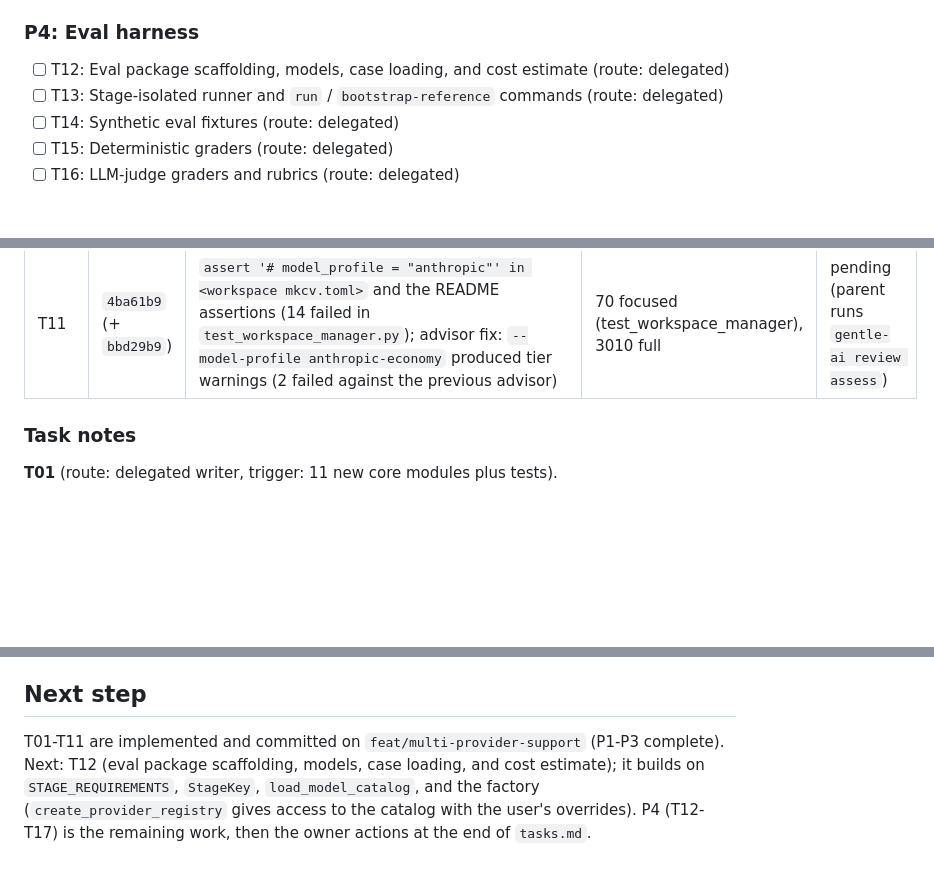
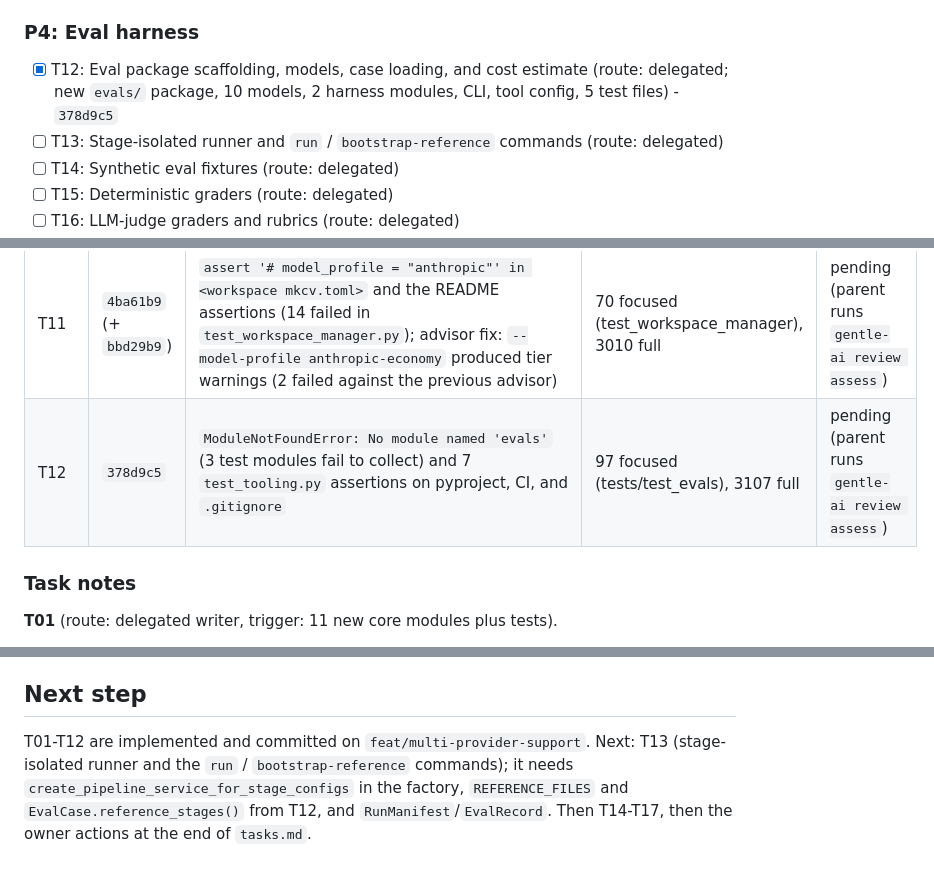
Before and after one commit to bkuberek/mkcv, a Markdown page: odd/tasks/multi-provider-support.md, 3 parts joined by grey strips. GitHub-like rendering; blank space fills up the shorter version.

```diff
--- a/odd/tasks/multi-provider-support.md
+++ b/odd/tasks/multi-provider-support.md
@@ -54,7 +54,7 @@ Route legend: `delegated` = one bounded writer (2+ non-trivial files, writer tri
 
 ### P4: Eval harness
 
-- [ ] T12: Eval package scaffolding, models, case loading, and cost estimate (route: delegated)
+- [x] T12: Eval package scaffolding, models, case loading, and cost estimate (route: delegated; new `evals/` package, 10 models, 2 harness modules, CLI, tool config, 5 test files) - `378d9c5`
 - [ ] T13: Stage-isolated runner and `run` / `bootstrap-reference` commands (route: delegated)
 - [ ] T14: Synthetic eval fixtures (route: delegated)
 - [ ] T15: Deterministic graders (route: delegated)
@@ -106,6 +106,7 @@ Plus the focused pytest command listed in each task of `tasks.md`.
 | T09 | `5cfb69e` (+ `9d141c0`) | `ModuleNotFoundError: No module named 'mkcv.core.models.model_report'` (advisor/report/warnings tests); `AttributeError: module 'mkcv.cli.commands.generate' does not have the attribute 'create_model_report'` (95 CLI errors); markup fix: `assert '[default.pipeline.stages.select]' in "...set model in  or choose a --model-profile."` (15 failed) | 129 added over the fix commit (2787 to 2916 full); focused: 442 CLI + 156 factory/advisor | pending (parent runs `gentle-ai review assess`) |
 | T10 | `6044761` | `ModuleNotFoundError: No module named 'mkcv.cli.commands.models'` (63 failed, incl. the subprocess help tests) | 66 focused (test_models_command), 2987 full | pending (parent runs `gentle-ai review assess`) |
 | T11 | `4ba61b9` (+ `bbd29b9`) | `assert '# model_profile = "anthropic"' in <workspace mkcv.toml>` and the README assertions (14 failed in `test_workspace_manager.py`); advisor fix: `--model-profile anthropic-economy` produced tier warnings (2 failed against the previous advisor) | 70 focused (test_workspace_manager), 3010 full | pending (parent runs `gentle-ai review assess`) |
+| T12 | `378d9c5` | `ModuleNotFoundError: No module named 'evals'` (3 test modules fail to collect) and 7 `test_tooling.py` assertions on pyproject, CI, and `.gitignore` | 97 focused (tests/test_evals), 3107 full | pending (parent runs `gentle-ai review assess`) |
 
 ### Task notes
 
@@ -255,4 +268,4 @@ Plus the focused pytest command listed in each task of `tasks.md`.
 
 ## Next step
 
-T01-T11 are implemented and committed on `feat/multi-provider-support` (P1-P3 complete). Next: T12 (eval package scaffolding, models, case loading, and cost estimate); it builds on `STAGE_REQUIREMENTS`, `StageKey`, `load_model_catalog`, and the factory (`create_provider_registry` gives access to the catalog with the user's overrides). P4 (T12-T17) is the remaining work, then the owner actions at the end of `tasks.md`.
+T01-T12 are implemented and committed on `feat/multi-provider-support`. Next: T13 (stage-isolated runner and the `run` / `bootstrap-reference` commands); it needs `create_pipeline_service_for_stage_configs` in the factory, `REFERENCE_FILES` and `EvalCase.reference_stages()` from T12, and `RunManifest`/`EvalRecord`. Then T14-T17, then the owner actions at the end of `tasks.md`.
```
Also changed, not shown: other parts of odd/tasks/multi-provider-support.md (+12 -0 lines).
